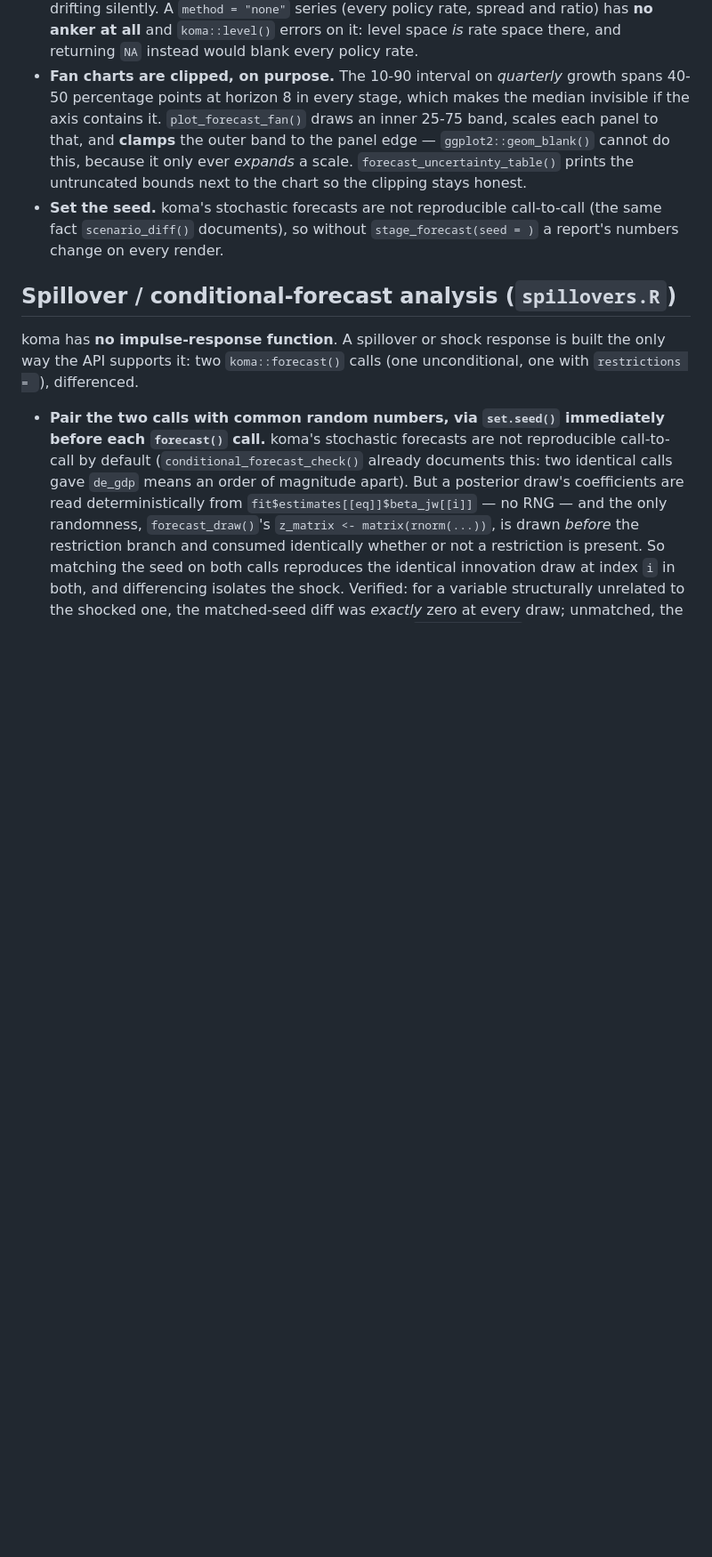
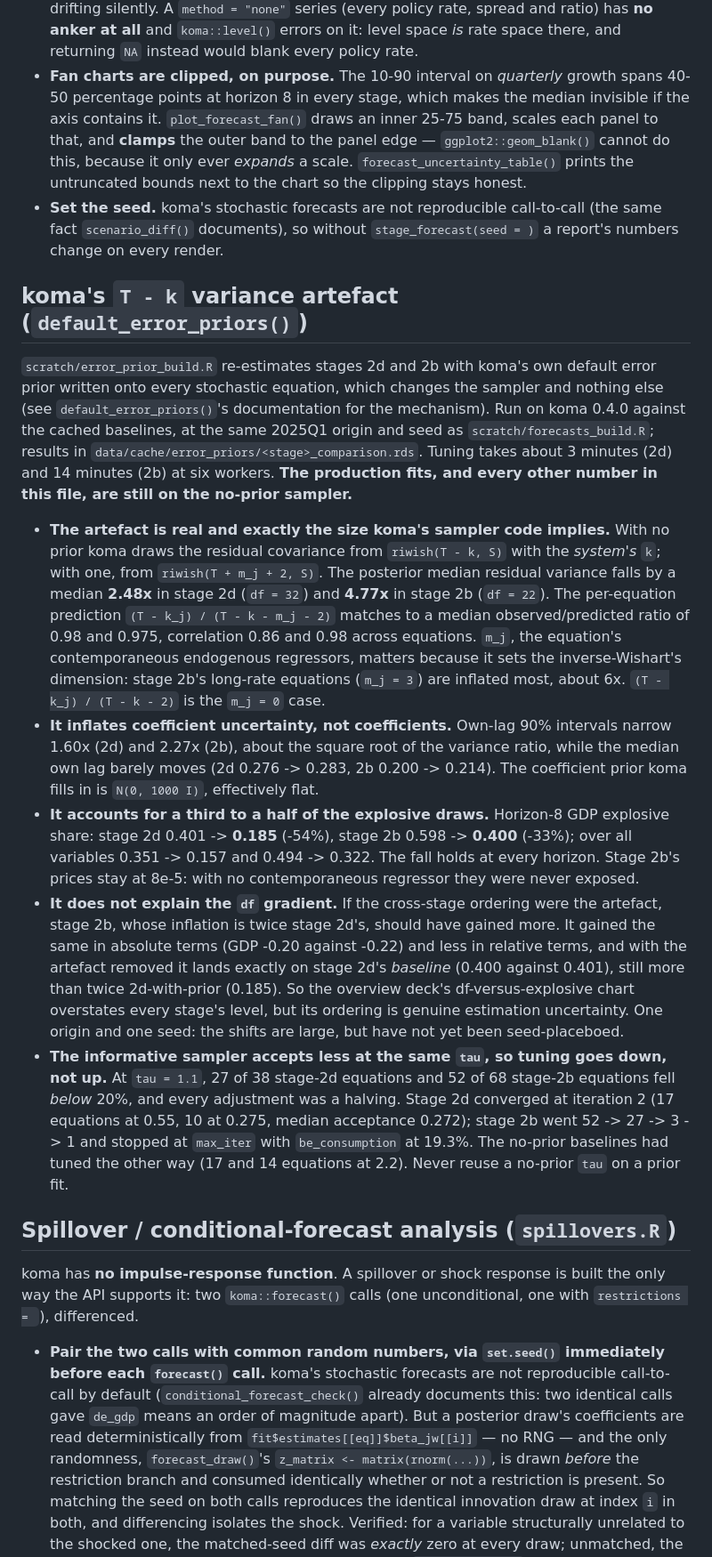
Before and after one commit to laurentflorin/global_koma, a Markdown page: CLAUDE.md, the part around one of its changes. Shown at 89% size. Drawn GitHub-style; blank space fills up the shorter version.

Commit message:
docs(claude): record the error-prior result; fix the explosive-share label
The "Reporting a forecast" figures (0.35 for 2d, 0.49 for 2b, ...) are the
horizon-8 explosive share averaged over every forecast variable, not over GDP
and prices as the text said -- recomputed from all eight cached stage
forecasts. Over GDP+prices the df ordering breaks (2b 0.30 < 2d 0.34) because
2b's prices never explode, so the note now says which average to quote. 2c
rounds to 0.50, not 0.49.

New section on scratch/error_prior_build.R's result (koma 0.4.0, cached
baselines, 2025Q1 origin): the riwish(T - k) inflation of residual variance is
2.48x in stage 2d and 4.77x in 2b, matching (T - k_j)/(T - k - m_j - 2) per
equation; removing it cuts horizon-8 GDP explosive share 0.401 -> 0.185 (2d)
and 0.598 -> 0.400 (2b). 2b does not gain more than 2d despite twice the
inflation, so the df gradient is not the artefact.

Co-Authored-By: Claude Opus 5.5 <noreply@anthropic.com>
Claude-Session: https://claude.ai/code/session_016gf7c2pAHxNv8MRZdw2sDu

```diff
--- a/CLAUDE.md
+++ b/CLAUDE.md
@@ -998,6 +1005,54 @@ stage-2b benchmark it compares against.
 - **Set the seed.** koma's stochastic forecasts are not reproducible
   call-to-call (the same fact `scenario_diff()` documents), so without
   `stage_forecast(seed = )` a report's numbers change on every render.
+
+## koma's `T - k` variance artefact (`default_error_priors()`)
+
+`scratch/error_prior_build.R` re-estimates stages 2d and 2b with koma's own
+default error prior written onto every stochastic equation, which changes the
+sampler and nothing else (see `default_error_priors()`'s documentation for the
+mechanism). Run on koma 0.4.0 against the cached baselines, at the same 2025Q1
+origin and seed as `scratch/forecasts_build.R`; results in
+`data/cache/error_priors/<stage>_comparison.rds`. Tuning takes about 3 minutes
+(2d) and 14 minutes (2b) at six workers. **The production fits, and every
+other number in this file, are still on the no-prior sampler.**
+
+- **The artefact is real and exactly the size koma's sampler code implies.**
+  With no prior koma draws the residual covariance from `riwish(T - k, S)` with
+  the *system's* `k`; with one, from `riwish(T + m_j + 2, S)`. The posterior
+  median residual variance falls by a median **2.48x** in stage 2d (`df = 32`)
+  and **4.77x** in stage 2b (`df = 22`). The per-equation prediction
+  `(T - k_j) / (T - k - m_j - 2)` matches to a median observed/predicted ratio
+  of 0.98 and 0.975, correlation 0.86 and 0.98 across equations. `m_j`, the
+  equation's contemporaneous endogenous regressors, matters because it sets the
+  inverse-Wishart's dimension: stage 2b's long-rate equations (`m_j = 3`) are
+  inflated most, about 6x. `(T - k_j) / (T - k - 2)` is the `m_j = 0` case.
+- **It inflates coefficient uncertainty, not coefficients.** Own-lag 90%
+  intervals narrow 1.60x (2d) and 2.27x (2b), about the square root of the
+  variance ratio, while the median own lag barely moves (2d 0.276 -> 0.283, 2b
+  0.200 -> 0.214). The coefficient prior koma fills in is `N(0, 1000 I)`,
+  effectively flat.
+- **It accounts for a third to a half of the explosive draws.** Horizon-8 GDP
+  explosive share: stage 2d 0.401 -> **0.185** (-54%), stage 2b 0.598 ->
+  **0.400** (-33%); over all variables 0.351 -> 0.157 and 0.494 -> 0.322. The
+  fall holds at every horizon. Stage 2b's prices stay at 8e-5: with no
+  contemporaneous regressor they were never exposed.
+- **It does not explain the `df` gradient.** If the cross-stage ordering were
+  the artefact, stage 2b, whose inflation is twice stage 2d's, should have
+  gained more. It gained the same in absolute terms (GDP -0.20 against -0.22)
+  and less in relative terms, and with the artefact removed it lands exactly on
+  stage 2d's *baseline* (0.400 against 0.401), still more than twice
+  2d-with-prior (0.185). So the overview deck's df-versus-explosive chart
+  overstates every stage's level, but its ordering is genuine estimation
+  uncertainty. One origin and one seed: the shifts are large, but have not yet
+  been seed-placeboed.
+- **The informative sampler accepts less at the same `tau`, so tuning goes
+  down, not up.** At `tau = 1.1`, 27 of 38 stage-2d equations and 52 of 68
+  stage-2b equations fell *below* 20%, and every adjustment was a halving.
+  Stage 2d converged at iteration 2 (17 equations at 0.55, 10 at 0.275, median
+  acceptance 0.272); stage 2b went 52 -> 27 -> 3 -> 1 and stopped at `max_iter`
+  with `be_consumption` at 19.3%. The no-prior baselines had tuned the other way
+  (17 and 14 equations at 2.2). Never reuse a no-prior `tau` on a prior fit.
 
 ## Spillover / conditional-forecast analysis (`spillovers.R`)
 
```
Also changed, not shown: other parts of CLAUDE.md (+15 -8 lines).
